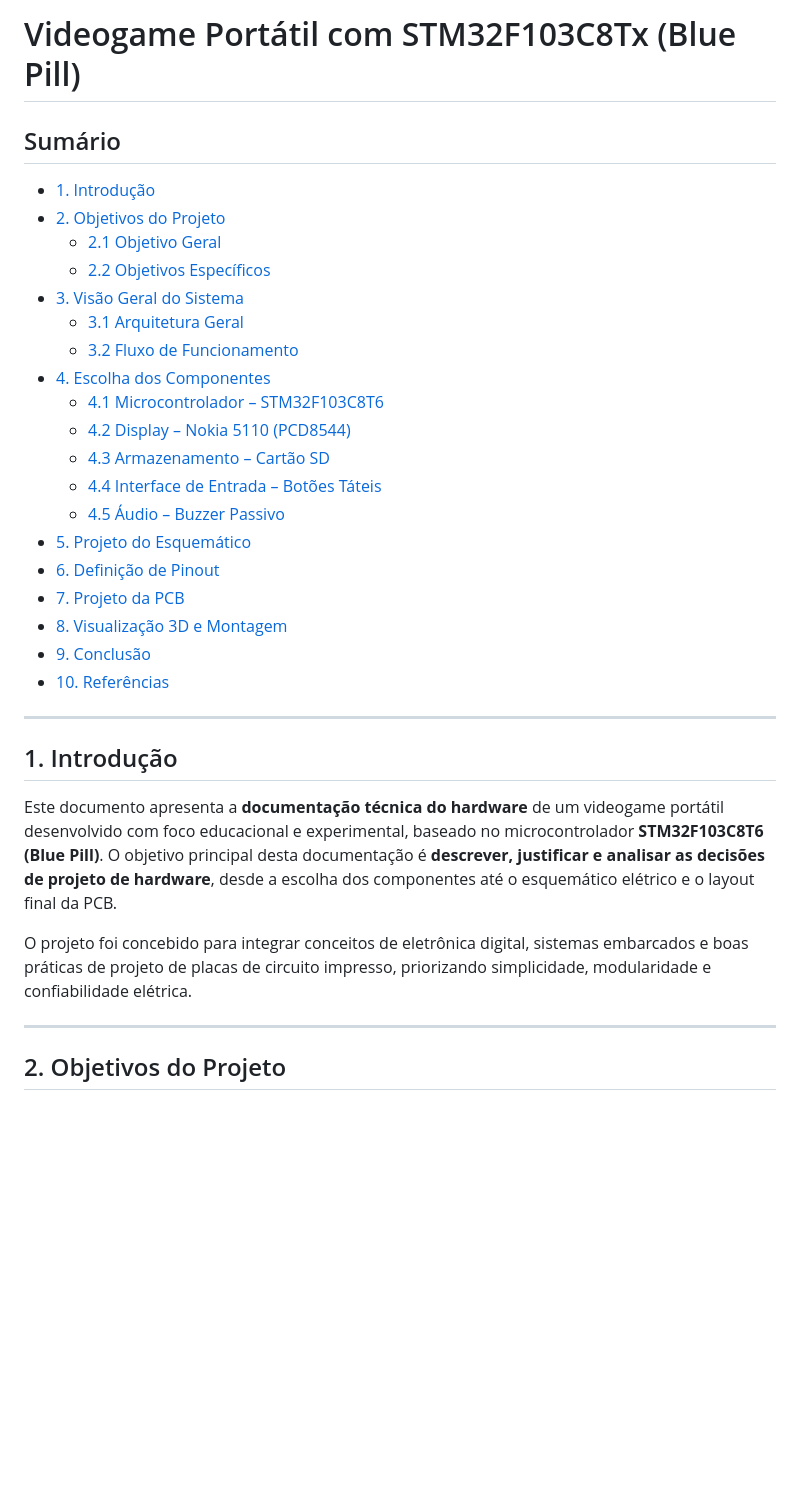
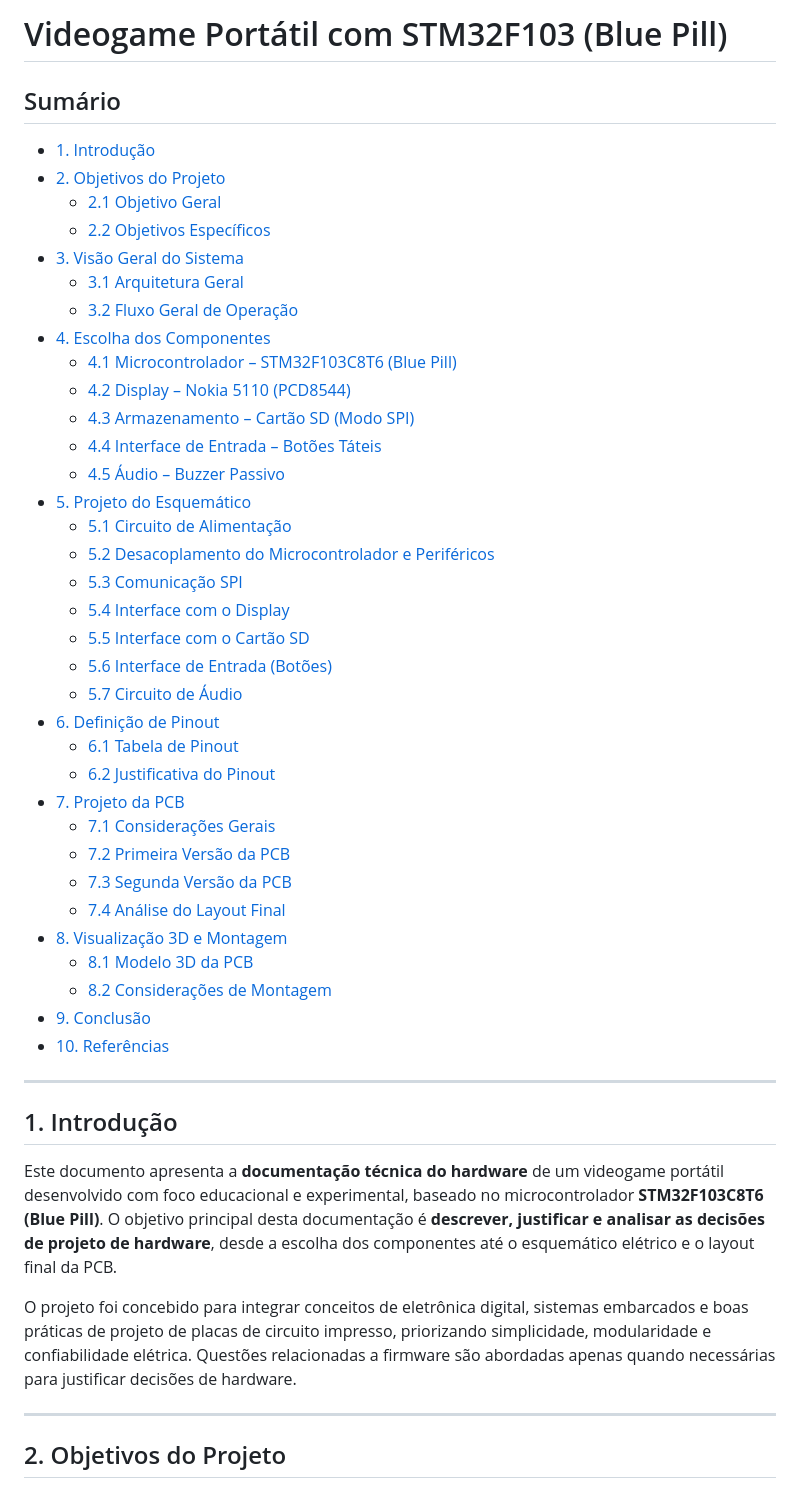
Before and after one commit to LeBaggett/PROJETO-TOPICOS-II, a Markdown page: hardware/README.md, the part around one of its changes. Rendered like a GitHub page; blank space fills up the shorter version.

```diff
--- a/hardware/README.md
+++ b/hardware/README.md
@@ -1,4 +1,4 @@
-# Videogame Portátil com STM32F103C8Tx (Blue Pill)
+# Videogame Portátil com STM32F103 (Blue Pill)
 
 ## Sumário
 - [1. Introdução](#1-introdução)
@@ -7,17 +7,32 @@
   - [2.2 Objetivos Específicos](#22-objetivos-específicos)
 - [3. Visão Geral do Sistema](#3-visão-geral-do-sistema)
   - [3.1 Arquitetura Geral](#31-arquitetura-geral)
-  - [3.2 Fluxo de Funcionamento](#32-fluxo-de-funcionamento)
+  - [3.2 Fluxo Geral de Operação](#32-fluxo-geral-de-operação)
 - [4. Escolha dos Componentes](#4-escolha-dos-componentes)
-  - [4.1 Microcontrolador – STM32F103C8T6](#41-microcontrolador--stm32f103c8t6-blue-pill)
+  - [4.1 Microcontrolador – STM32F103C8T6 (Blue Pill)](#41-microcontrolador--stm32f103c8t6-blue-pill)
   - [4.2 Display – Nokia 5110 (PCD8544)](#42-display--nokia-5110-pcd8544)
-  - [4.3 Armazenamento – Cartão SD](#43-armazenamento--cartão-sd-modo-spi)
+  - [4.3 Armazenamento – Cartão SD (Modo SPI)](#43-armazenamento--cartão-sd-modo-spi)
   - [4.4 Interface de Entrada – Botões Táteis](#44-interface-de-entrada--botões-táteis)
   - [4.5 Áudio – Buzzer Passivo](#45-áudio--buzzer-passivo)
 - [5. Projeto do Esquemático](#5-projeto-do-esquemático)
+  - [5.1 Circuito de Alimentação](#51-circuito-de-alimentação)
+  - [5.2 Desacoplamento do Microcontrolador e Periféricos](#52-desacoplamento-do-microcontrolador-e-periféricos)
+  - [5.3 Comunicação SPI](#53-comunicação-spi)
+  - [5.4 Interface com o Display](#54-interface-com-o-display)
+  - [5.5 Interface com o Cartão SD](#55-interface-com-o-cartão-sd)
+  - [5.6 Interface de Entrada (Botões)](#56-interface-de-entrada-botões)
+  - [5.7 Circuito de Áudio](#57-circuito-de-áudio)
 - [6. Definição de Pinout](#6-definição-de-pinout)
+  - [6.1 Tabela de Pinout](#61-tabela-de-pinout)
+  - [6.2 Justificativa do Pinout](#62-justificativa-do-pinout)
 - [7. Projeto da PCB](#7-projeto-da-pcb)
+  - [7.1 Considerações Gerais](#71-considerações-gerais)
+  - [7.2 Primeira Versão da PCB](#72-primeira-versão-da-pcb)
+  - [7.3 Segunda Versão da PCB](#73-segunda-versão-da-pcb)
+  - [7.4 Análise do Layout Final](#74-análise-do-layout-final)
 - [8. Visualização 3D e Montagem](#8-visualização-3d-e-montagem)
+  - [8.1 Modelo 3D da PCB](#81-modelo-3d-da-pcb)
+  - [8.2 Considerações de Montagem](#82-considerações-de-montagem)
 - [9. Conclusão](#9-conclusão)
 - [10. Referências](#10-referências)
 
@@ -26,7 +41,7 @@
 ## 1. Introdução
 Este documento apresenta a **documentação técnica do hardware** de um videogame portátil desenvolvido com foco educacional e experimental, baseado no microcontrolador **STM32F103C8T6 (Blue Pill)**. O objetivo principal desta documentação é **descrever, justificar e analisar as decisões de projeto de hardware**, desde a escolha dos componentes até o esquemático elétrico e o layout final da PCB.
 
-O projeto foi concebido para integrar conceitos de eletrônica digital, sistemas embarcados e boas práticas de projeto de placas de circuito impresso, priorizando simplicidade, modularidade e confiabilidade elétrica.
+O projeto foi concebido para integrar conceitos de eletrônica digital, sistemas embarcados e boas práticas de projeto de placas de circuito impresso, priorizando simplicidade, modularidade e confiabilidade elétrica. Questões relacionadas a firmware são abordadas apenas quando necessárias para justificar decisões de hardware.
 
 ---
 
```
Also changed, not shown: other parts of hardware/README.md (+91 -33 lines).
